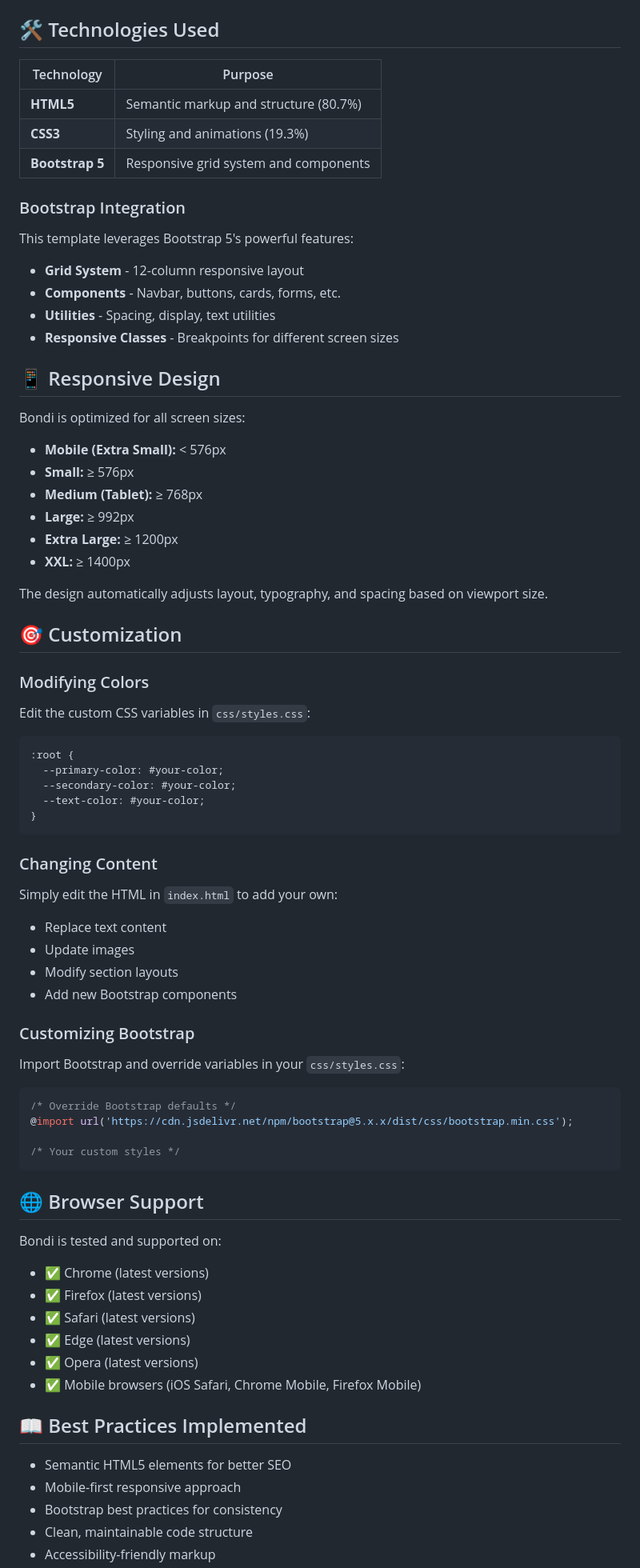
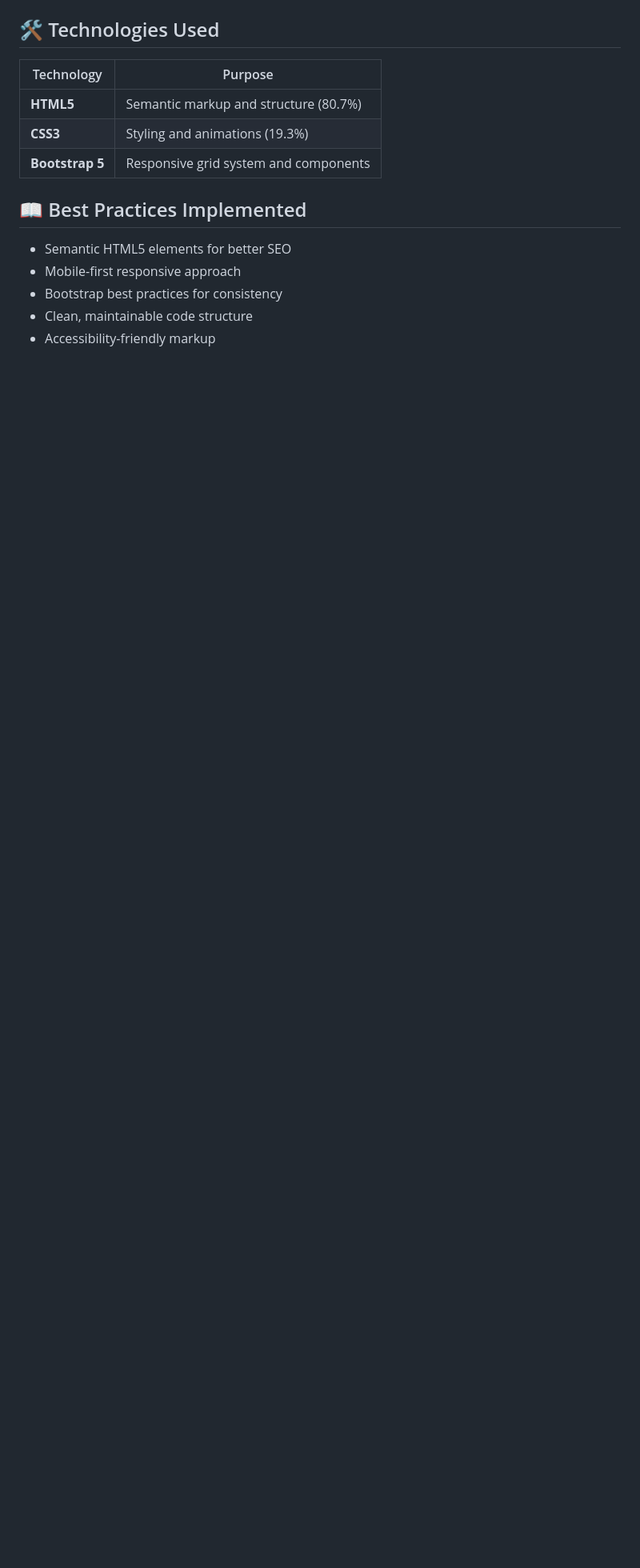
Before and after one commit to AyaMohamedNassar/Bondi, a Markdown page: README.md, the part around one of its changes. Shown at 80% size. Drawn GitHub-style; blank space fills up the shorter version.

Commit message:
Update README to remove unnecessary sections
Removed sections on responsive design, customization, and browser support from the README.

````diff
--- a/README.md
+++ b/README.md
@@ -79,70 +80,6 @@ Bondi/
 | **CSS3** | Styling and animations (19.3%) |
 | **Bootstrap 5** | Responsive grid system and components |
 
-### Bootstrap Integration
-
-This template leverages Bootstrap 5's powerful features:
-- **Grid System** - 12-column responsive layout
-- **Components** - Navbar, buttons, cards, forms, etc.
-- **Utilities** - Spacing, display, text utilities
-- **Responsive Classes** - Breakpoints for different screen sizes
-
-## 📱 Responsive Design
-
-Bondi is optimized for all screen sizes:
-
-- **Mobile (Extra Small):** < 576px
-- **Small:** ≥ 576px
-- **Medium (Tablet):** ≥ 768px
-- **Large:** ≥ 992px
-- **Extra Large:** ≥ 1200px
-- **XXL:** ≥ 1400px
-
-The design automatically adjusts layout, typography, and spacing based on viewport size.
-
-## 🎯 Customization
-
-### Modifying Colors
-
-Edit the custom CSS variables in `css/styles.css`:
-
-```css
-:root {
-  --primary-color: #your-color;
-  --secondary-color: #your-color;
-  --text-color: #your-color;
-}
-```
-
-### Changing Content
-
-Simply edit the HTML in `index.html` to add your own:
-- Replace text content
-- Update images
-- Modify section layouts
-- Add new Bootstrap components
-
-### Customizing Bootstrap
-
-Import Bootstrap and override variables in your `css/styles.css`:
-
-```css
-/* Override Bootstrap defaults */
-@import url('https://cdn.jsdelivr.net/npm/bootstrap@5.x.x/dist/css/bootstrap.min.css');
-
-/* Your custom styles */
-```
-
-## 🌐 Browser Support
-
-Bondi is tested and supported on:
-
-- ✅ Chrome (latest versions)
-- ✅ Firefox (latest versions)
-- ✅ Safari (latest versions)
-- ✅ Edge (latest versions)
-- ✅ Opera (latest versions)
-- ✅ Mobile browsers (iOS Safari, Chrome Mobile, Firefox Mobile)
 
 ## 📖 Best Practices Implemented
 
````
Also changed, not shown: other parts of README.md (+7 -15 lines).
